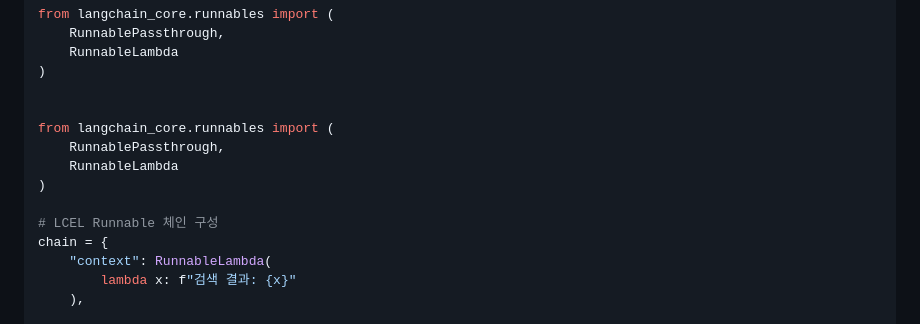
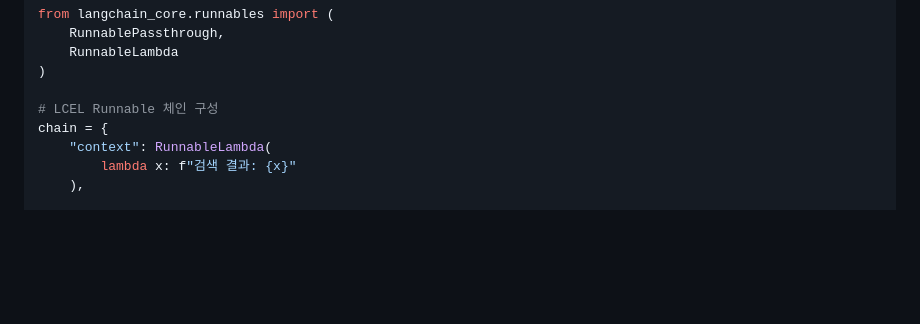
Before and after one commit to sjh9714/hana_power_on_study, a Markdown page: day12/1.14.md, the part around one of its changes. Rendered like a GitHub page; blank space fills up the shorter version.

Commit message:
Refactor Runnable imports in 1.14.md
Removed unused imports and cleaned up the code structure.

```diff
--- a/day12/1.14.md
+++ b/day12/1.14.md
@@ -1017,12 +1015,6 @@ from langchain_core.runnables import (
     RunnableLambda
 )
 
-
-from langchain_core.runnables import (
-    RunnablePassthrough,
-    RunnableLambda
-)
-
 # LCEL Runnable 체인 구성
 chain = {
     "context": RunnableLambda(
```
Also changed, not shown: other parts of day12/1.14.md (+0 -2 lines).
